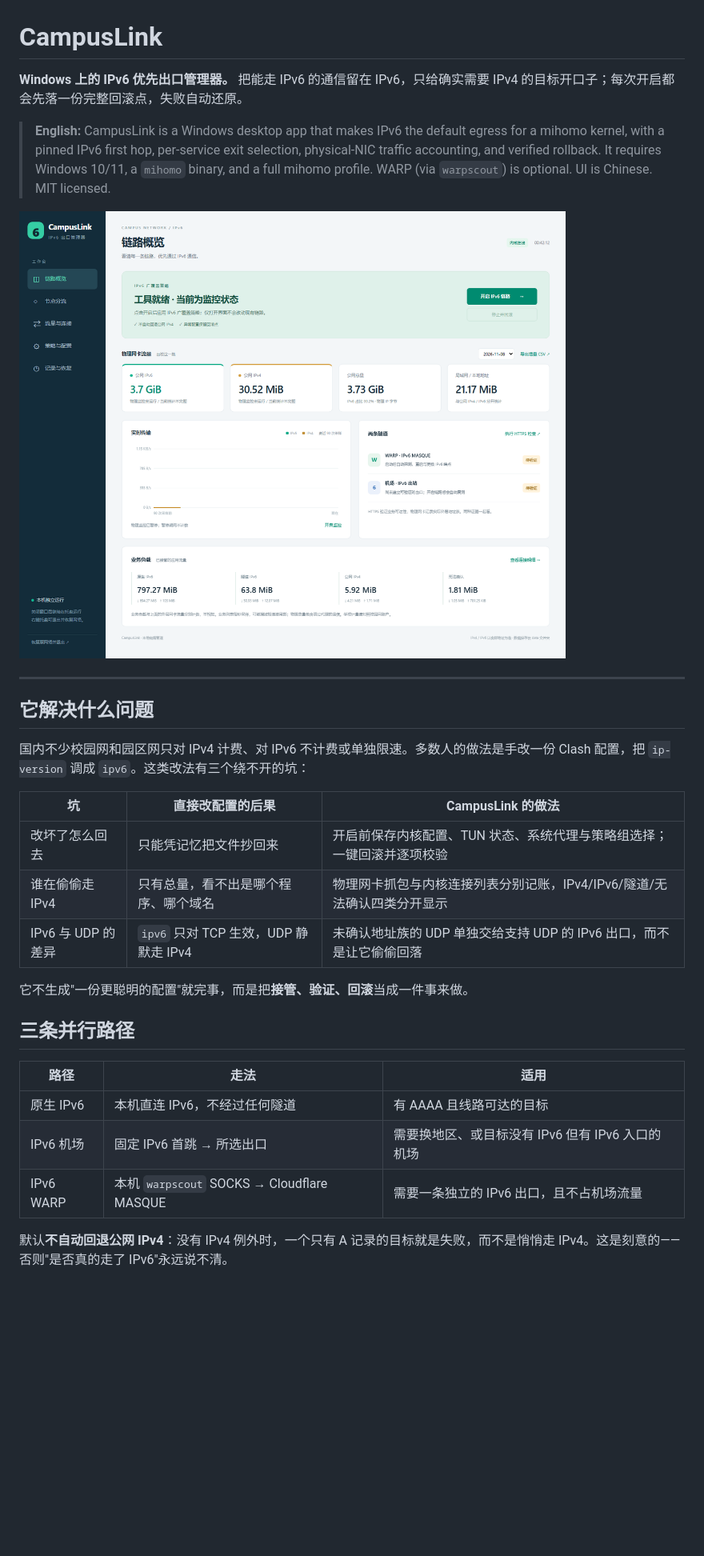
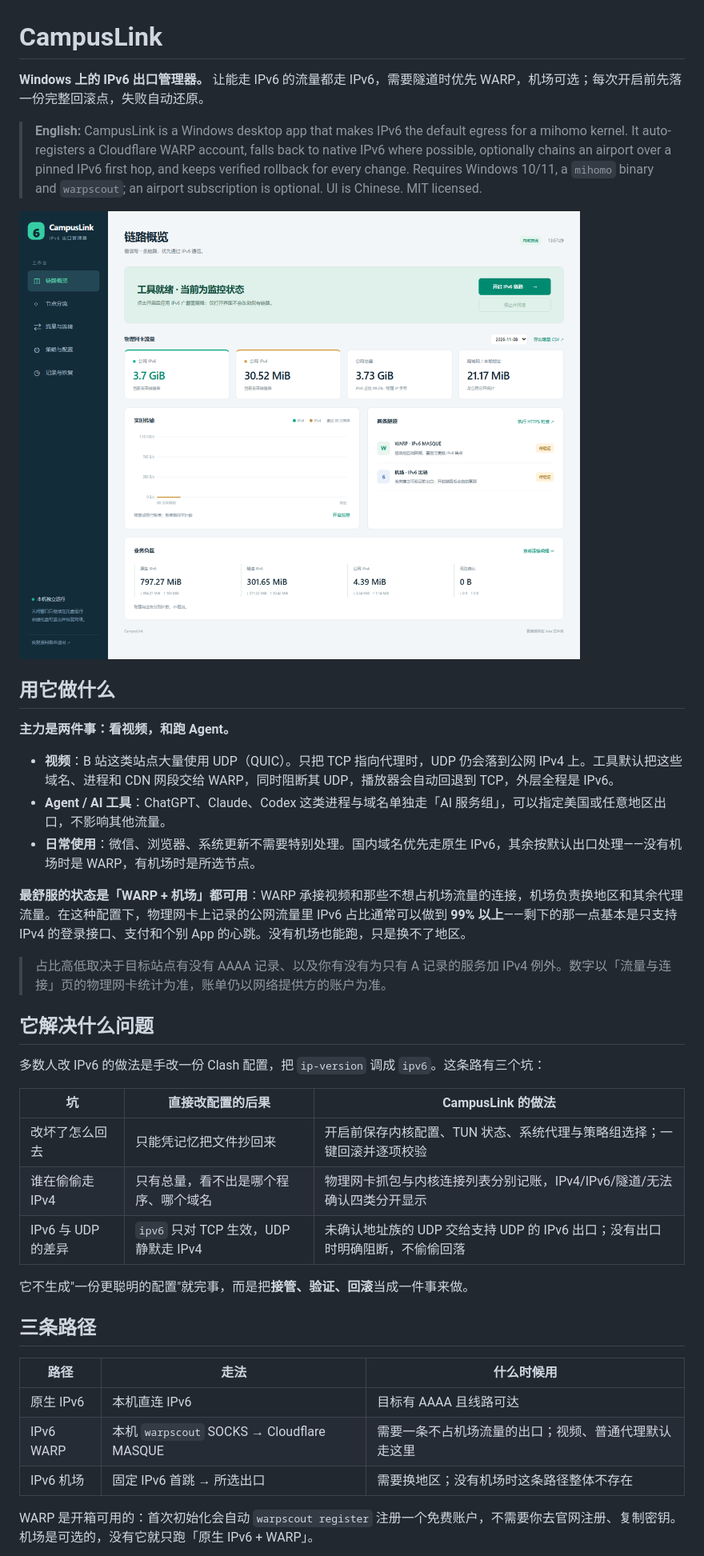
Before and after one commit to joviancesarina42-cloud/CampusLink, a Markdown page: README.md, the part around one of its changes. Shown at 80% size. GitHub-like rendering; pictures changed too: docs/overview.png; blank space fills up the shorter version.

```diff
--- a/README.md
+++ b/README.md
@@ -1,34 +1,44 @@
 # CampusLink
 
-**Windows 上的 IPv6 优先出口管理器。** 把能走 IPv6 的通信留在 IPv6，只给确实需要 IPv4 的目标开口子；每次开启都会先落一份完整回滚点，失败自动还原。
+**Windows 上的 IPv6 出口管理器。** 让能走 IPv6 的流量都走 IPv6，需要隧道时优先 WARP，机场可选；每次开启前先落一份完整回滚点，失败自动还原。
 
-> **English:** CampusLink is a Windows desktop app that makes IPv6 the default egress for a mihomo kernel, with a pinned IPv6 first hop, per-service exit selection, physical-NIC traffic accounting, and verified rollback. It requires Windows 10/11, a `mihomo` binary, and a full mihomo profile. WARP (via `warpscout`) is optional. UI is Chinese. MIT licensed.
+> **English:** CampusLink is a Windows desktop app that makes IPv6 the default egress for a mihomo kernel. It auto-registers a Cloudflare WARP account, falls back to native IPv6 where possible, optionally chains an airport over a pinned IPv6 first hop, and keeps verified rollback for every change. Requires Windows 10/11, a `mihomo` binary and `warpscout`; an airport subscription is optional. UI is Chinese. MIT licensed.
 
 ![链路概览](docs/overview.png)
 
----
+## 用它做什么
+
+**主力是两件事：看视频，和跑 Agent。**
+
+- **视频**：B 站这类站点大量使用 UDP（QUIC）。只把 TCP 指向代理时，UDP 仍会落到公网 IPv4 上。工具默认把这些域名、进程和 CDN 网段交给 WARP，同时阻断其 UDP，播放器会自动回退到 TCP，外层全程是 IPv6。
+- **Agent / AI 工具**：ChatGPT、Claude、Codex 这类进程与域名单独走「AI 服务组」，可以指定美国或任意地区出口，不影响其他流量。
+- **日常使用**：微信、浏览器、系统更新不需要特别处理。国内域名优先走原生 IPv6，其余按默认出口处理——没有机场时是 WARP，有机场时是所选节点。
+
+**最舒服的状态是「WARP + 机场」都可用**：WARP 承接视频和那些不想占机场流量的连接，机场负责换地区和其余代理流量。在这种配置下，物理网卡上记录的公网流量里 IPv6 占比通常可以做到 **99% 以上**——剩下的那一点基本是只支持 IPv4 的登录接口、支付和个别 App 的心跳。没有机场也能跑，只是换不了地区。
+
+> 占比高低取决于目标站点有没有 AAAA 记录、以及你有没有为只有 A 记录的服务加 IPv4 例外。数字以「流量与连接」页的物理网卡统计为准，账单仍以网络提供方的账户为准。
 
 ## 它解决什么问题
 
-国内不少校园网和园区网只对 IPv4 计费、对 IPv6 不计费或单独限速。多数人的做法是手改一份 Clash 配置，把 `ip-version` 调成 `ipv6`。这类改法有三个绕不开的坑：
+多数人改 IPv6 的做法是手改一份 Clash 配置，把 `ip-version` 调成 `ipv6`。这条路有三个坑：
 
 | 坑 | 直接改配置的后果 | CampusLink 的做法 |
 |---|---|---|
 | 改坏了怎么回去 | 只能凭记忆把文件抄回来 | 开启前保存内核配置、TUN 状态、系统代理与策略组选择；一键回滚并逐项校验 |
 | 谁在偷偷走 IPv4 | 只有总量，看不出是哪个程序、哪个域名 | 物理网卡抓包与内核连接列表分别记账，IPv4/IPv6/隧道/无法确认四类分开显示 |
-| IPv6 与 UDP 的差异 | `ipv6` 只对 TCP 生效，UDP 静默走 IPv4 | 未确认地址族的 UDP 单独交给支持 UDP 的 IPv6 出口，而不是让它偷偷回落 |
+| IPv6 与 UDP 的差异 | `ipv6` 只对 TCP 生效，UDP 静默走 IPv4 | 未确认地址族的 UDP 交给支持 UDP 的 IPv6 出口；没有出口时明确阻断，不偷偷回落 |
 
 它不生成"一份更聪明的配置"就完事，而是把**接管、验证、回滚**当成一件事来做。
 
-## 三条并行路径
+## 三条路径
 
-| 路径 | 走法 | 适用 |
+| 路径 | 走法 | 什么时候用 |
 |---|---|---|
-| 原生 IPv6 | 本机直连 IPv6，不经过任何隧道 | 有 AAAA 且线路可达的目标 |
-| IPv6 机场 | 固定 IPv6 首跳 → 所选出口 | 需要换地区、或目标没有 IPv6 但有 IPv6 入口的机场 |
-| IPv6 WARP | 本机 `warpscout` SOCKS → Cloudflare MASQUE | 需要一条独立的 IPv6 出口，且不占机场流量 |
+| 原生 IPv6 | 本机直连 IPv6 | 目标有 AAAA 且线路可达 |
+| IPv6 WARP | 本机 `warpscout` SOCKS → Cloudflare MASQUE | 需要一条不占机场流量的出口；视频、普通代理默认走这里 |
+| IPv6 机场 | 固定 IPv6 首跳 → 所选出口 | 需要换地区；没有机场时这条路径整体不存在 |
 
-默认**不自动回退公网 IPv4**：没有 IPv4 例外时，一个只有 A 记录的目标就是失败，而不是悄悄走 IPv4。这是刻意的——否则"是否真的走了 IPv6"永远说不清。
+WARP 是开箱可用的：首次初始化会自动 `warpscout register` 注册一个免费账户，不需要你去官网注册、复制密钥。机场是可选的，没有它就只跑「原生 IPv6 + WARP」。
 
 ![流量与连接](docs/traffic.png)
 
```
Also changed, not shown: other parts of README.md (+34 -27 lines), docs/settings.png, docs/traffic.png, 11 other files.
